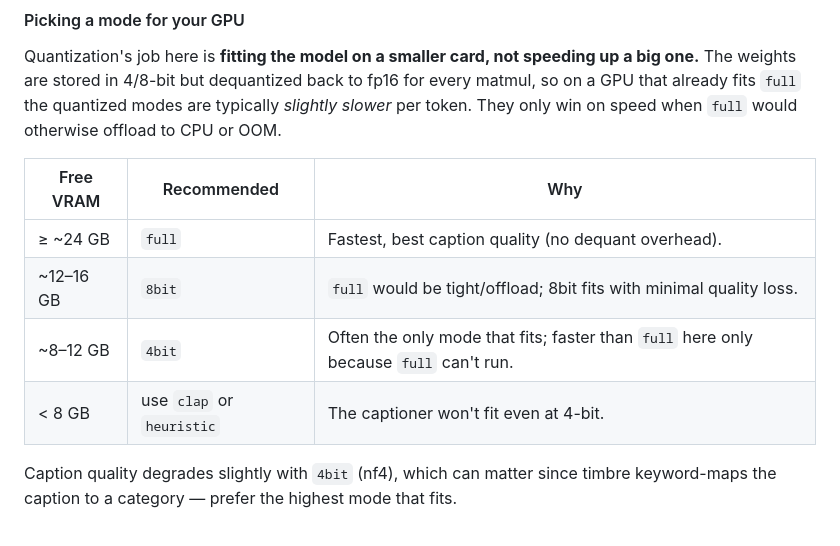
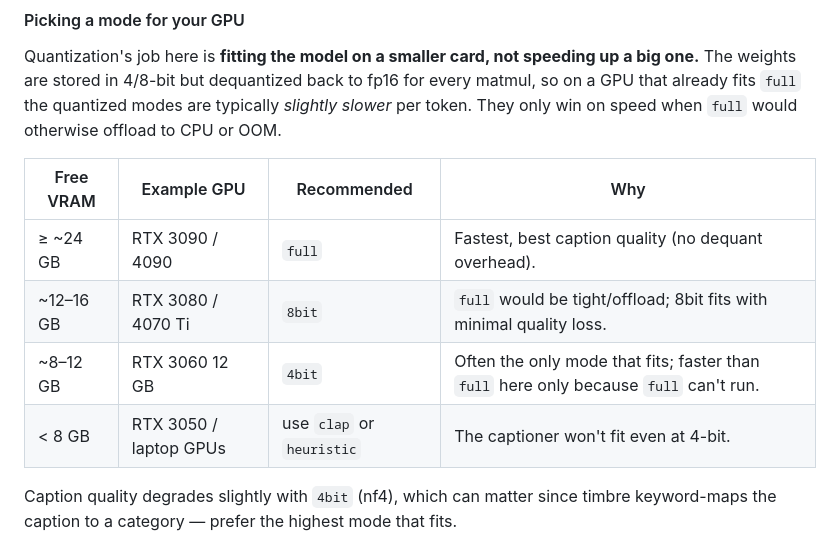
Before and after one commit to jesse-lane-ai/timbre, a Markdown page: README.md, the part around the change. Drawn GitHub-style.

Commit message:
docs: merge GPU recommendations into the mode-picker table
Fold the per-mode RTX recommendations into the existing 'Picking a mode for
your GPU' table as an 'Example GPU' column, rather than duplicating GPU advice
across two tables.

```diff
--- a/README.md
+++ b/README.md
@@ -291,12 +291,12 @@ every matmul, so on a GPU that already fits `full` the quantized modes are
 typically *slightly slower* per token. They only win on speed when `full` would
 otherwise offload to CPU or OOM.
 
-| Free VRAM | Recommended | Why |
-|---|---|---|
-| ≥ ~24 GB | `full` | Fastest, best caption quality (no dequant overhead). |
-| ~12–16 GB | `8bit` | `full` would be tight/offload; 8bit fits with minimal quality loss. |
-| ~8–12 GB | `4bit` | Often the only mode that fits; faster than `full` here only because `full` can't run. |
-| < 8 GB | use `clap` or `heuristic` | The captioner won't fit even at 4-bit. |
+| Free VRAM | Example GPU | Recommended | Why |
+|---|---|---|---|
+| ≥ ~24 GB | RTX 3090 / 4090 | `full` | Fastest, best caption quality (no dequant overhead). |
+| ~12–16 GB | RTX 3080 / 4070 Ti | `8bit` | `full` would be tight/offload; 8bit fits with minimal quality loss. |
+| ~8–12 GB | RTX 3060 12 GB | `4bit` | Often the only mode that fits; faster than `full` here only because `full` can't run. |
+| < 8 GB | RTX 3050 / laptop GPUs | use `clap` or `heuristic` | The captioner won't fit even at 4-bit. |
 
 Caption quality degrades slightly with `4bit` (nf4), which can matter since
 timbre keyword-maps the caption to a category — prefer the highest mode that fits.
```
